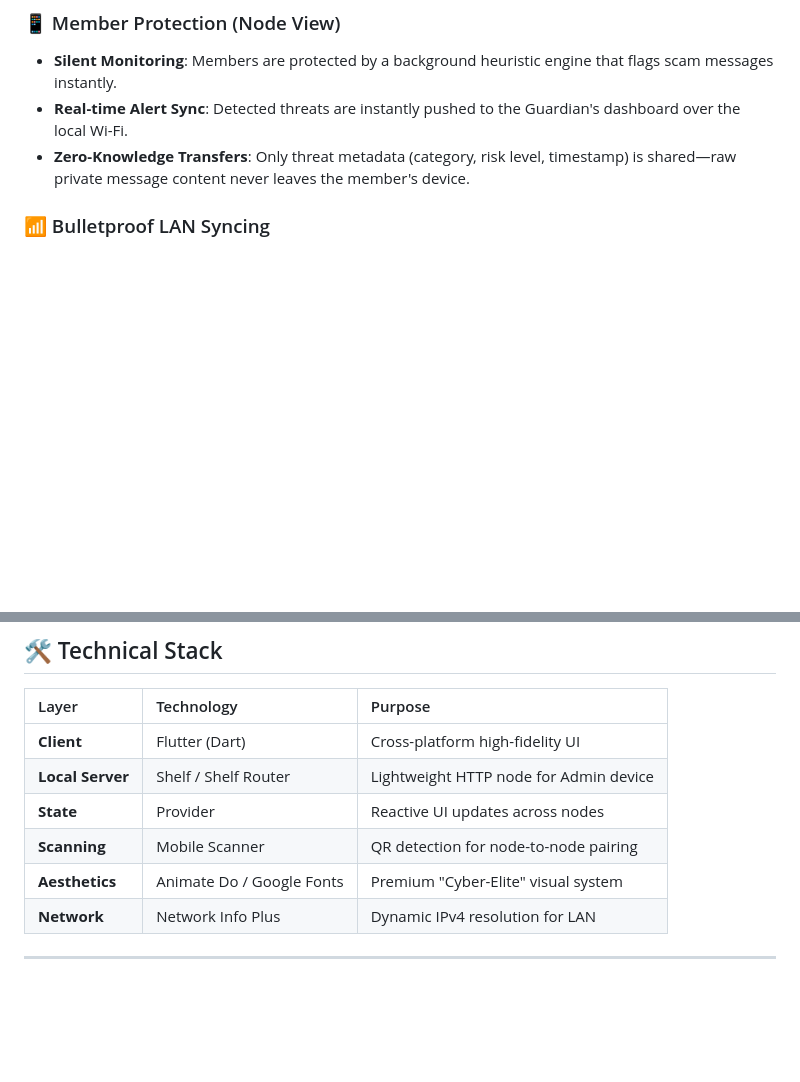
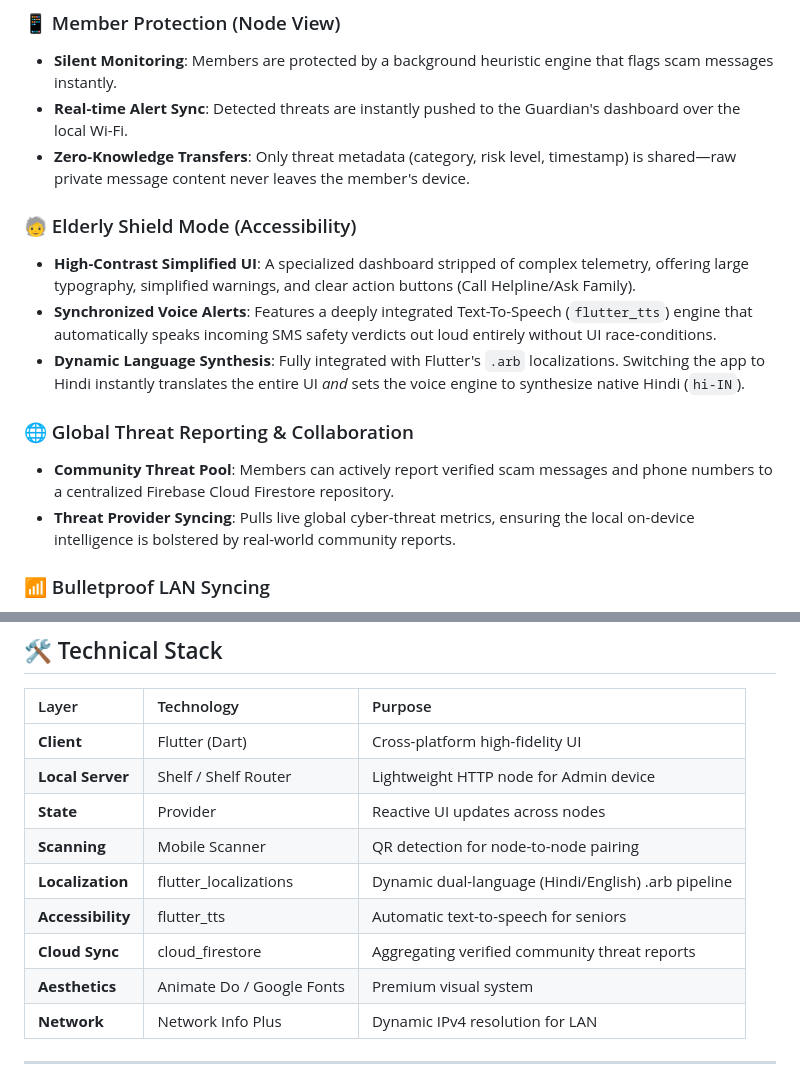
Before and after one commit to abhijeet42/Suraksha-Kavach-3.0, a Markdown page: README.md, 2 parts joined by grey strips. GitHub-like rendering; blank space fills up the shorter version.

Commit message:
docs: Update README with Elderly Mode, Localization, and Cloud Sync features

```diff
--- a/README.md
+++ b/README.md
@@ -32,6 +32,15 @@
 *   **Silent Monitoring**: Members are protected by a background heuristic engine that flags scam messages instantly.
 *   **Real-time Alert Sync**: Detected threats are instantly pushed to the Guardian's dashboard over the local Wi-Fi.
 *   **Zero-Knowledge Transfers**: Only threat metadata (category, risk level, timestamp) is shared—raw private message content never leaves the member's device.
+
+### 🧓 Elderly Shield Mode (Accessibility)
+*   **High-Contrast Simplified UI**: A specialized dashboard stripped of complex telemetry, offering large typography, simplified warnings, and clear action buttons (Call Helpline/Ask Family).
+*   **Synchronized Voice Alerts**: Features a deeply integrated Text-To-Speech (`flutter_tts`) engine that automatically speaks incoming SMS safety verdicts out loud entirely without UI race-conditions.
+*   **Dynamic Language Synthesis**: Fully integrated with Flutter's `.arb` localizations. Switching the app to Hindi instantly translates the entire UI *and* sets the voice engine to synthesize native Hindi (`hi-IN`).
+
+### 🌐 Global Threat Reporting & Collaboration
+*   **Community Threat Pool**: Members can actively report verified scam messages and phone numbers to a centralized Firebase Cloud Firestore repository.
+*   **Threat Provider Syncing**: Pulls live global cyber-threat metrics, ensuring the local on-device intelligence is bolstered by real-world community reports.
 
 ### 📶 Bulletproof LAN Syncing
 *   **QR-Node Pairing**: Admin generates a dynamic QR containing their local IP and encrypted Family ID for instant pairing.
@@ -78,7 +87,10 @@ To demonstrate the real-time syncing between two devices (e.g., Admin and Member
 | **Local Server** | Shelf / Shelf Router | Lightweight HTTP node for Admin device |
 | **State** | Provider | Reactive UI updates across nodes |
 | **Scanning** | Mobile Scanner | QR detection for node-to-node pairing |
-| **Aesthetics** | Animate Do / Google Fonts | Premium "Cyber-Elite" visual system |
+| **Localization** | flutter_localizations | Dynamic dual-language (Hindi/English) .arb pipeline |
+| **Accessibility** | flutter_tts | Automatic text-to-speech for seniors |
+| **Cloud Sync** | cloud_firestore | Aggregating verified community threat reports |
+| **Aesthetics** | Animate Do / Google Fonts | Premium visual system |
 | **Network** | Network Info Plus | Dynamic IPv4 resolution for LAN |
 
 ---
```
